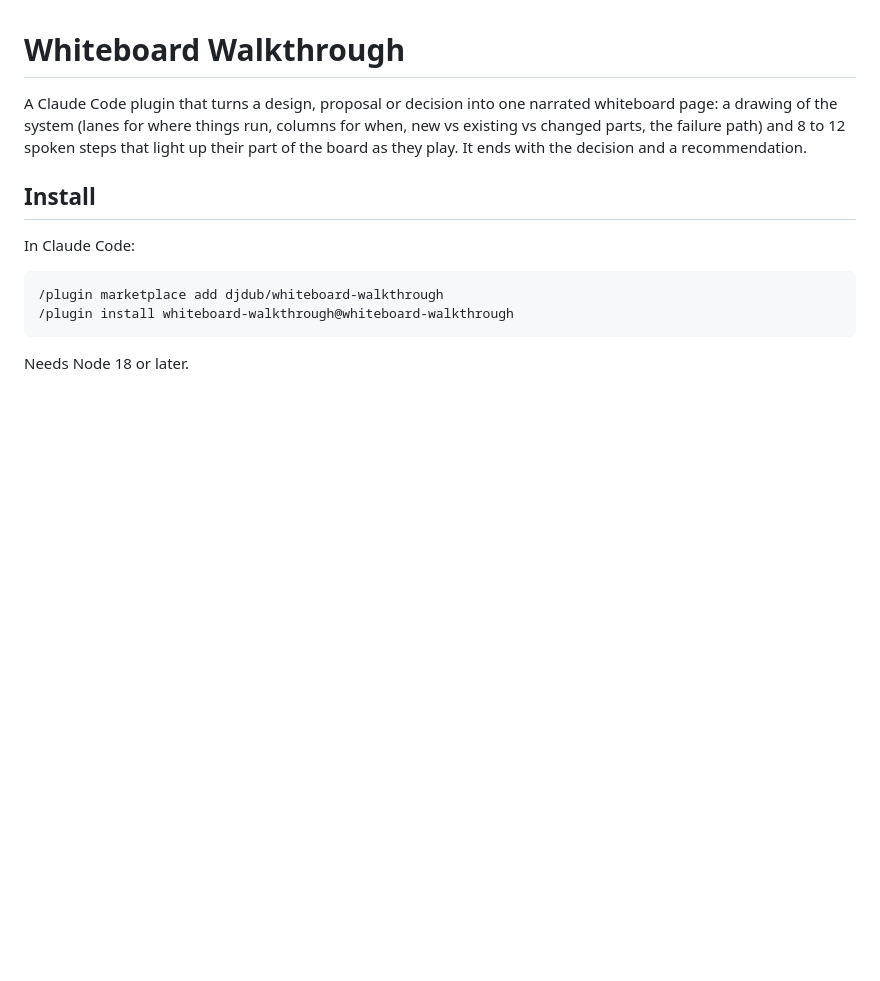
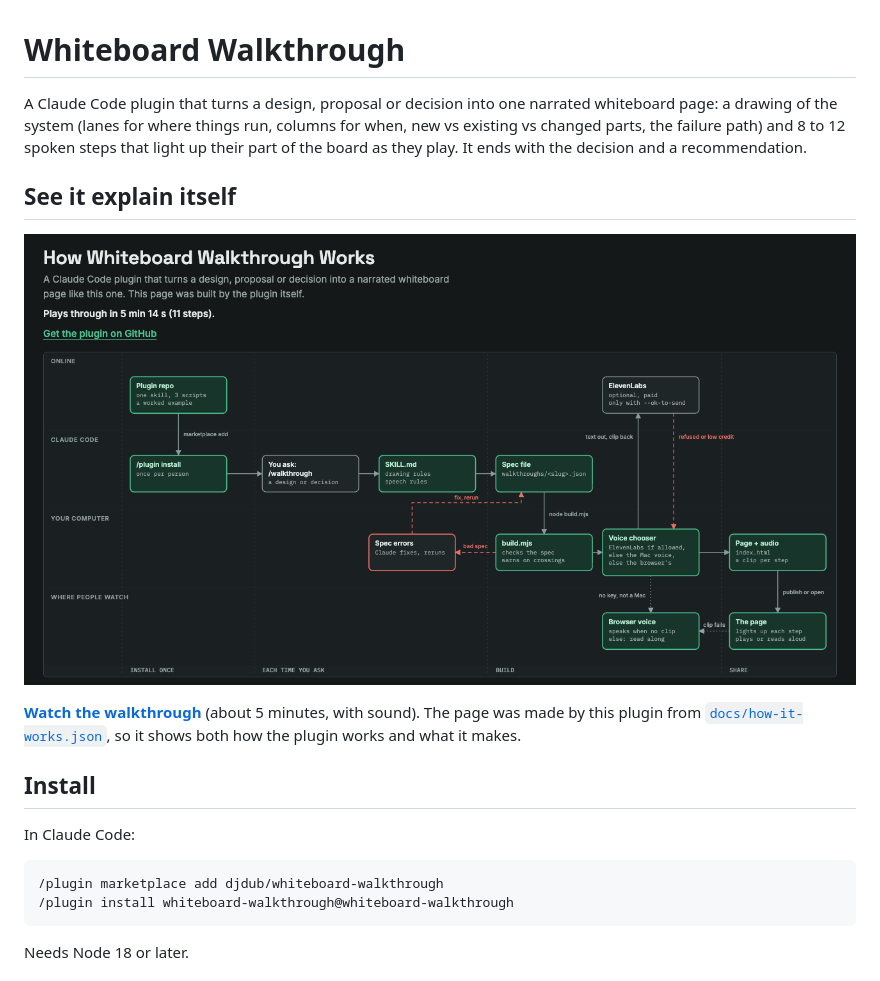
Before and after one commit to djdub/whiteboard-walkthrough, a Markdown page: README.md, the part around the change. Rendered like a GitHub page; pictures changed too: docs/how-it-works.png (added); blank space fills up the shorter version.

```diff
--- a/README.md
+++ b/README.md
@@ -3,6 +3,14 @@
 A Claude Code plugin that turns a design, proposal or decision into one narrated whiteboard page: a drawing of the
 system (lanes for where things run, columns for when, new vs existing vs changed parts, the failure path) and 8 to 12
 spoken steps that light up their part of the board as they play. It ends with the decision and a recommendation.
+
+## See it explain itself
+
+[![The plugin's own walkthrough: a whiteboard of how it works, with 11 narrated steps](docs/how-it-works.png)](https://aios.cx/walkthrough/)
+
+**[Watch the walkthrough](https://aios.cx/walkthrough/)** (about 5 minutes, with sound). The page was made by this
+plugin from [`docs/how-it-works.json`](docs/how-it-works.json), so it shows both how the plugin works and what it
+makes.
 
 ## Install
 
```
Also changed, not shown: skills/walkthrough/SKILL.md (+2 -1 lines), 5 other files.
